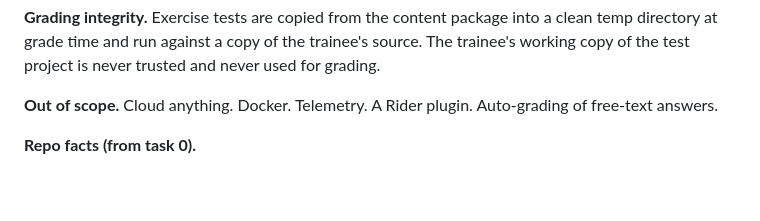
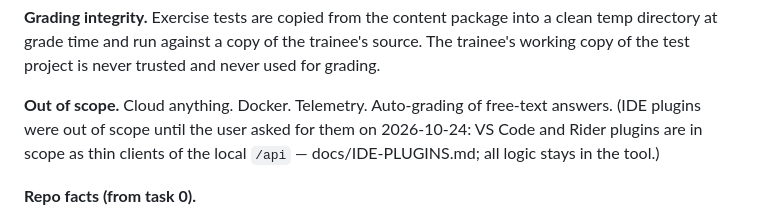
Before and after one commit to daniel-kuon/seesharp, a Markdown page: CLAUDE.md, the part around the change. GitHub-like rendering; blank space fills up the shorter version.

Commit message:
CLAUDE.md: IDE plugins are in scope as thin clients of the local API
Co-Authored-By: Claude Opus 5.5 <noreply@anthropic.com>

```diff
--- a/CLAUDE.md
+++ b/CLAUDE.md
@@ -38,8 +38,10 @@ clean temp directory at grade time and run against a copy of the trainee's
 source. The trainee's working copy of the test project is never trusted and
 never used for grading.
 
-**Out of scope.** Cloud anything. Docker. Telemetry. A Rider plugin. Auto-grading
-of free-text answers.
+**Out of scope.** Cloud anything. Docker. Telemetry. Auto-grading of free-text
+answers. (IDE plugins were out of scope until the user asked for them on 2026-10-24:
+VS Code and Rider plugins are in scope as thin clients of the local `/api` —
+docs/IDE-PLUGINS.md; all logic stays in the tool.)
 
 **Repo facts (from task 0).**
 - `samples/` is a cleaned extract of `csharp14.zip` (the zip stays untouched as the
```
